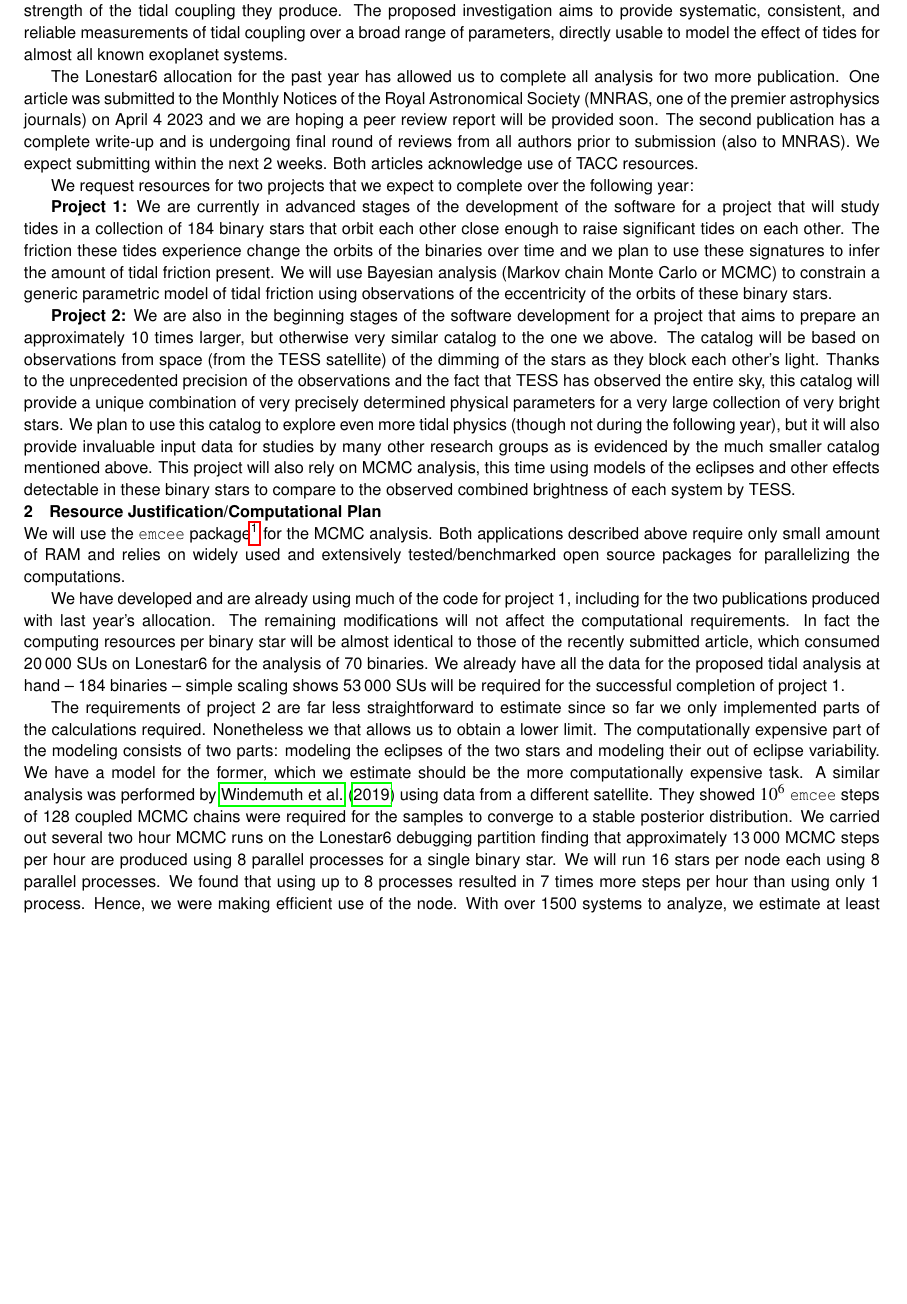
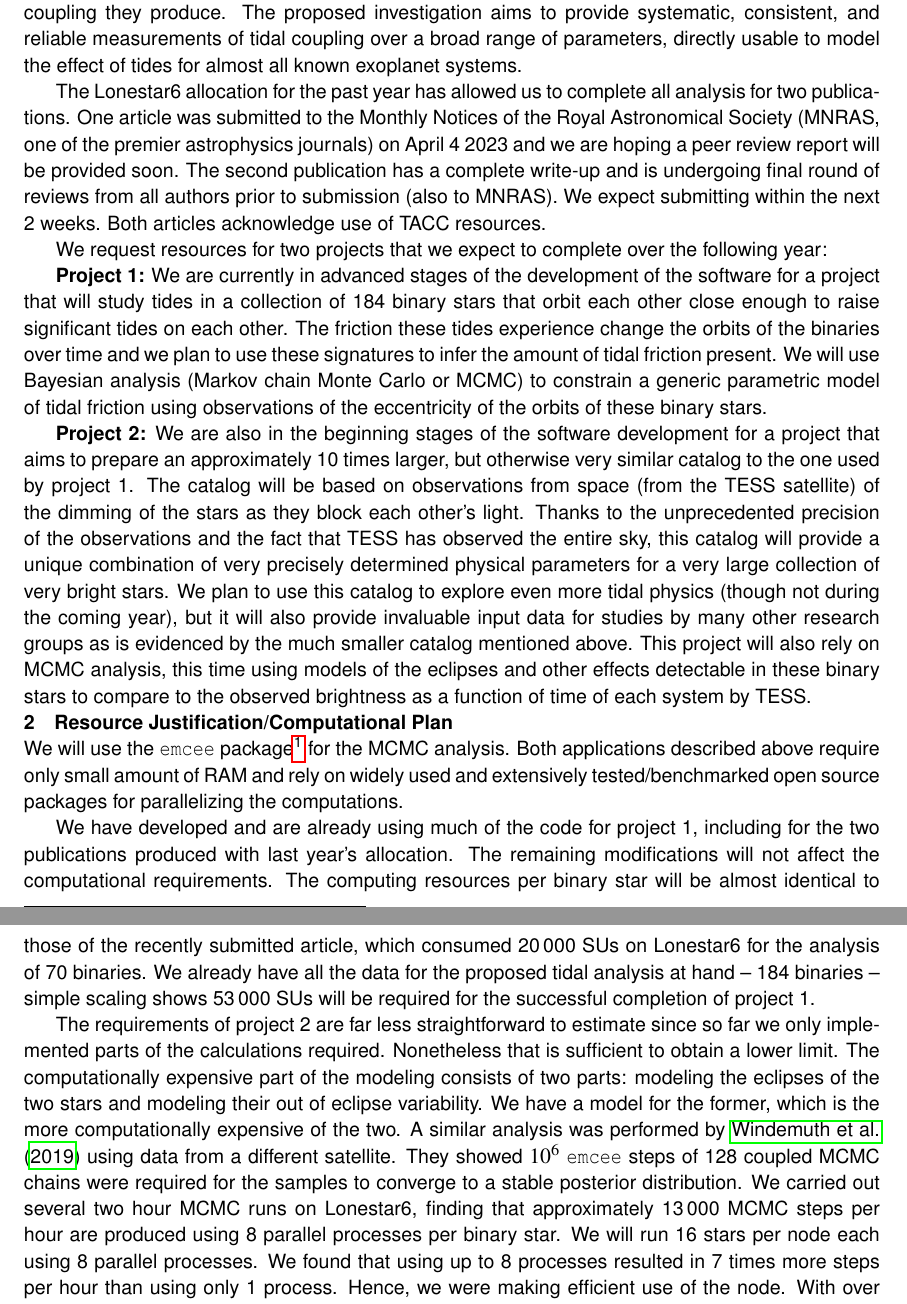
Before and after one commit to kpenev/TACCrequests, a LaTeX document (Lonestar6.tex): part of the page before the commit and two parts of pages 1 and 2 of 2 after it, the two joined at a grey line, cut so that both start at the same text, the shorter picture padded with empty space. Compiled offline with pdfLaTeX.

Commit message:
LS6 2023: Corrections after proofreading

```diff
--- a/Lonestar6.tex
+++ b/Lonestar6.tex
@@ -1,4 +1,4 @@
-\documentclass{article}
+\documentclass[12pt]{article}
 
 \input{preamble}
 
@@ -22,13 +22,13 @@ a broad range of parameters, directly usable to model the effect of tides for
 almost all known exoplanet systems.
 
 The Lonestar6 allocation for the past year has allowed us to complete all
-analysis for two more publication. One article was submitted to the Monthly
-Notices of the Royal Astronomical Society (MNRAS, one of the premier
-astrophysics journals) on April 4 2023 and we are hoping a peer review report
-will be provided soon. The second publication has a complete write-up and is
-undergoing final round of reviews from all authors prior to submission (also to
-MNRAS). We expect submitting within the next 2 weeks. Both articles acknowledge
-use of TACC resources.
+analysis for two publications. One article was submitted to the Monthly Notices
+of the Royal Astronomical Society (MNRAS, one of the premier astrophysics
+journals) on April 4 2023 and we are hoping a peer review report will be
+provided soon. The second publication has a complete write-up and is undergoing
+final round of reviews from all authors prior to submission (also to MNRAS). We
+expect submitting within the next 2 weeks. Both articles acknowledge use of TACC
+resources.
 
 We request resources for two projects that we expect to complete over the
 following year:
@@ -44,51 +44,48 @@ observations of the eccentricity of the orbits of these binary stars.
 
 \textbf{Project 2:} We are also in the beginning stages of the software
 development for a project that aims to prepare an approximately 10 times larger,
-but otherwise very similar catalog to the one we above. The catalog will be
-based on observations from space (from the TESS satellite) of the dimming of the
-stars as they block each other's light. Thanks to the unprecedented precision of
-the observations and the fact that TESS has observed the entire sky, this
-catalog will provide a unique combination of very precisely determined physical
-parameters for a very large collection of very bright stars. We plan to use this
-catalog to explore even more tidal physics (though not during the following
-year), but it will also provide invaluable input data for studies by many other
-research groups as is evidenced by the much smaller catalog mentioned above.
-This project will also rely on MCMC analysis, this time using models of the
-eclipses and other effects detectable in these binary stars to compare to the
-observed combined brightness of each system by TESS.
+but otherwise very similar catalog to the one used by project 1. The catalog
+will be based on observations from space (from the TESS satellite) of the
+dimming of the stars as they block each other's light. Thanks to the
+unprecedented precision of the observations and the fact that TESS has observed
+the entire sky, this catalog will provide a unique combination of very precisely
+determined physical parameters for a very large collection of very bright stars.
+We plan to use this catalog to explore even more tidal physics (though not
+during the coming year), but it will also provide invaluable input data for
+studies by many other research groups as is evidenced by the much smaller
+catalog mentioned above.  This project will also rely on MCMC analysis, this
+time using models of the eclipses and other effects detectable in these binary
+stars to compare to the observed brightness as a function of time of each system
+by TESS.
 
 \section{Resource Justification/Computational Plan}
 
 We will use the \texttt{emcee}
 package\footnote{\url{https://emcee.readthedocs.io/en/stable/}} for the MCMC
 analysis. Both applications described above require only small amount of RAM and
-relies on widely used and extensively tested/benchmarked open source packages
+rely on widely used and extensively tested/benchmarked open source packages
 for parallelizing the computations.
 
 We have developed and are already using much of the code for project 1,
 including for the two publications produced with last year's allocation.  The
-remaining modifications will not affect the computational requirements. In fact
-the computing resources per binary star will be almost identical to those of the
+remaining modifications will not affect the computational requirements. The
+computing resources per binary star will be almost identical to those of the
 recently submitted article, which consumed 20\,000 SUs on Lonestar6 for the
 analysis of 70 binaries. We already have all the data for the proposed tidal
 analysis at hand -- 184 binaries -- simple scaling shows 53\,000 SUs will be
 required for the successful completion of project 1.
 
 The requirements of project 2 are far less straightforward to estimate since so
-far we only implemented parts of the calculations required. Nonetheless we that
-allows us to obtain a lower limit. The computationally expensive part of the
+far we only implemented parts of the calculations required. Nonetheless that is
+sufficient to obtain a lower limit. The computationally expensive part of the
 modeling consists of two parts: modeling the eclipses of the two stars and
 modeling their out of eclipse variability. We have a model for the former, which
-we estimate should be the more computationally expensive task. A similar
-analysis was performed by \citet{Windemuth_et_al_19} using data from a different
-satellite. They showed $10^6$ \texttt{emcee} steps of 128 coupled MCMC chains
-were required for the samples to converge to a stable posterior distribution. We
-carried out several two hour MCMC runs on the Lonestar6 debugging partition
-finding that approximately 13\,000 MCMC steps per hour are produced using 8
-parallel processes for a single binary star. We will run 16 stars per node each
-using 8 parallel processes. We found that using up to 8 processes resulted in 7
-times more steps per hour than using only 1 process. Hence, we were making
-efficient use of the node. With over 1500 systems to analyze, we estimate
-at least 9\,000 SUs will be required for models including only eclipses. We
-request 12\,000 SUs approximately accounting for the less computationally
-expensive but non-negligible modeling of out-of-eclipse variability.
+is the more computationally expensive of the two. A similar analysis was
+performed by \citet{Windemuth_et_al_19} using data from a different satellite.
+They showed $10^6$ \texttt{emcee} steps of 128 coupled MCMC chains were required
+for the samples to converge to a stable posterior distribution. We carried out
+several two hour MCMC runs on Lonestar6, finding that approximately 13\,000 MCMC
+steps per hour are produced using 8 parallel processes per binary star.  We will
+run 16 stars per node each using 8 parallel processes. We found that using up to
+8 processes resulted in 7 times more steps per hour than using only 1 process.
+Hence, we were making efficient use of the node. With over 1500 systems to
@@ -95,3 +95,4 @@ expensive but non-negligible modeling of out-of-eclipse variability.
+variability.
 
 Thus we request a combined 65\,000 SUs to support both projects described above.
 
```
Also changed, not shown: Lonestar6.tex (3 more changed lines).
